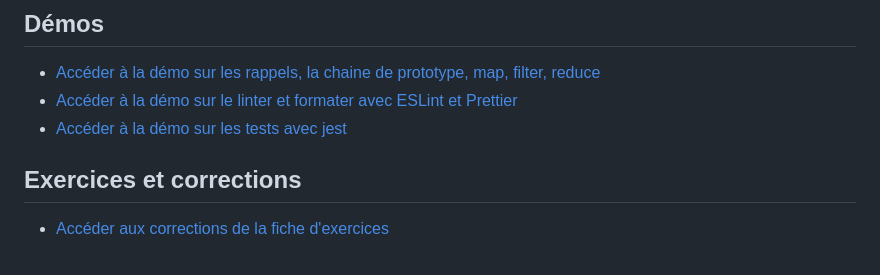
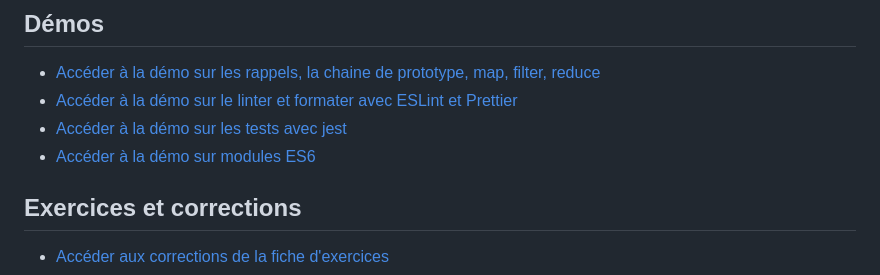
Before and after one commit to paul-schuhm/developpement-cote-client-js-2, a Markdown page: README.md, the part around the change. Rendered like a GitHub page.

Commit message:
mise a jour

```diff
--- a/README.md
+++ b/README.md
@@ -21,6 +21,7 @@ Ce dépôt contient les sources du module *Développement Front-End* (côté cli
 - [Accéder à la démo sur les rappels, la chaine de prototype, map, filter, reduce](./demos/environement-dev/)
 - [Accéder à la démo sur le linter et formater avec ESLint et Prettier](./demos/linter-formatter/)
 - [Accéder à la démo sur les tests avec jest](./demos/testing/)
+- [Accéder à la démo sur modules ES6](./demos/modules/)
 
 ## Exercices et corrections
 
```
